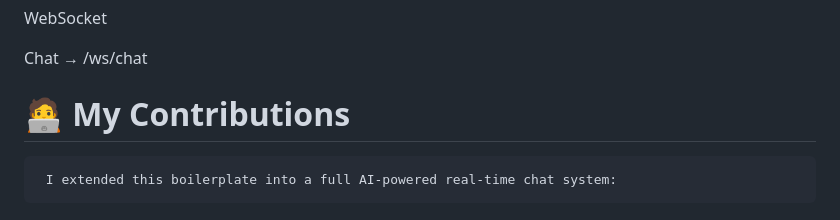
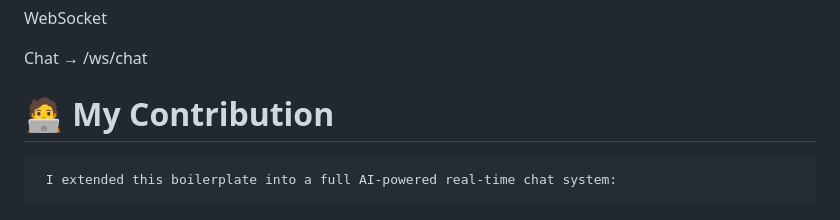
Before and after one commit to ABRO-515/Enterprise-FastAPI, a Markdown page: README.md, the part around the change. Drawn GitHub-style.

Commit message:
Update Account

```diff
--- a/README.md
+++ b/README.md
@@ -158,7 +158,7 @@ WebSocket
 
 Chat → /ws/chat
 
-# 🧑‍💻 My Contributions
+# 🧑‍💻 My Contribution
 
      I extended this boilerplate into a full AI-powered real-time chat system:
 
```
